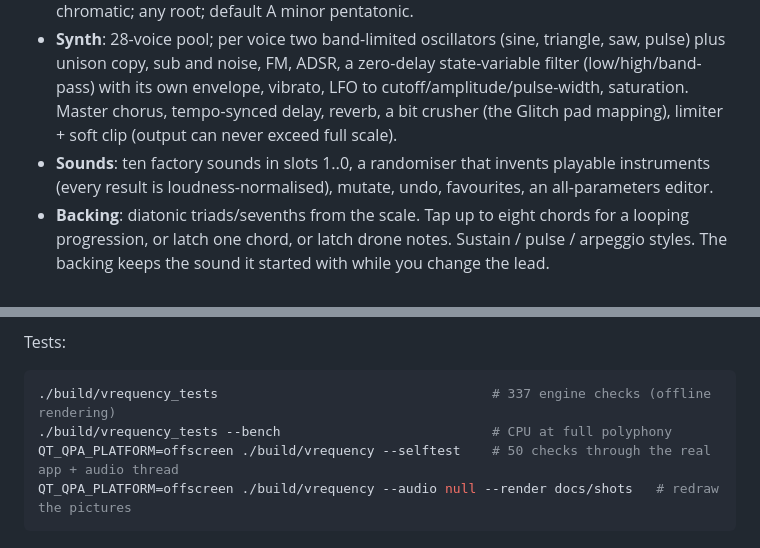
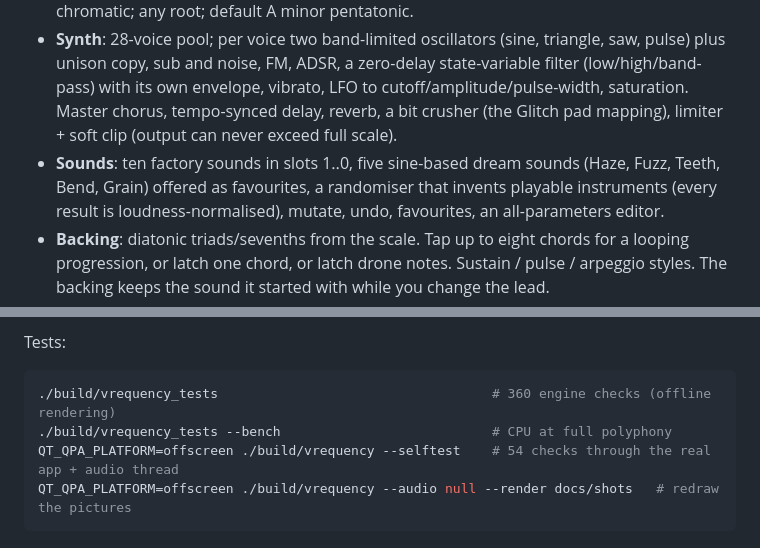
Before and after one commit to VENVIRONMENT/venv-vrequency, a Markdown page: README.md, 2 parts joined by grey strips. Rendered like a GitHub page.

````diff
--- a/README.md
+++ b/README.md
@@ -57,7 +57,8 @@ The full how-to is [docs/GUIDE.md](docs/GUIDE.md). A short version is built in:
   with its own envelope, vibrato, LFO to cutoff/amplitude/pulse-width, saturation. Master chorus,
   tempo-synced delay, reverb, a bit crusher (the Glitch pad mapping), limiter + soft clip (output can
   never exceed full scale).
-- **Sounds**: ten factory sounds in slots 1‥0, a randomiser that invents playable instruments
+- **Sounds**: ten factory sounds in slots 1‥0, five sine-based dream sounds (Haze, Fuzz, Teeth,
+  Bend, Grain) offered as favourites, a randomiser that invents playable instruments
   (every result is loudness-normalised), mutate, undo, favourites, an all-parameters editor.
 - **Backing**: diatonic triads/sevenths from the scale. Tap up to eight chords for a looping
   progression, or latch one chord, or latch drone notes. Sustain / pulse / arpeggio styles.
@@ -83,9 +84,9 @@ machine. Nothing is installed system-wide and nothing starts at boot.
 Tests:
 
 ```bash
-./build/vrequency_tests                                   # 337 engine checks (offline rendering)
+./build/vrequency_tests                                   # 360 engine checks (offline rendering)
 ./build/vrequency_tests --bench                           # CPU at full polyphony
-QT_QPA_PLATFORM=offscreen ./build/vrequency --selftest    # 50 checks through the real app + audio thread
+QT_QPA_PLATFORM=offscreen ./build/vrequency --selftest    # 54 checks through the real app + audio thread
 QT_QPA_PLATFORM=offscreen ./build/vrequency --audio null --render docs/shots   # redraw the pictures
 ```
 
````
Also changed, not shown: docs/GUIDE.md (+26 -3 lines), docs/STATUS.md (+5 -3 lines), docs/shots/0-play.png, docs/shots/1-sound.png, docs/shots/4-system.png, docs/shots/7-glitch.png, docs/shots/8-dream-waves.png (added), 8 other files.
